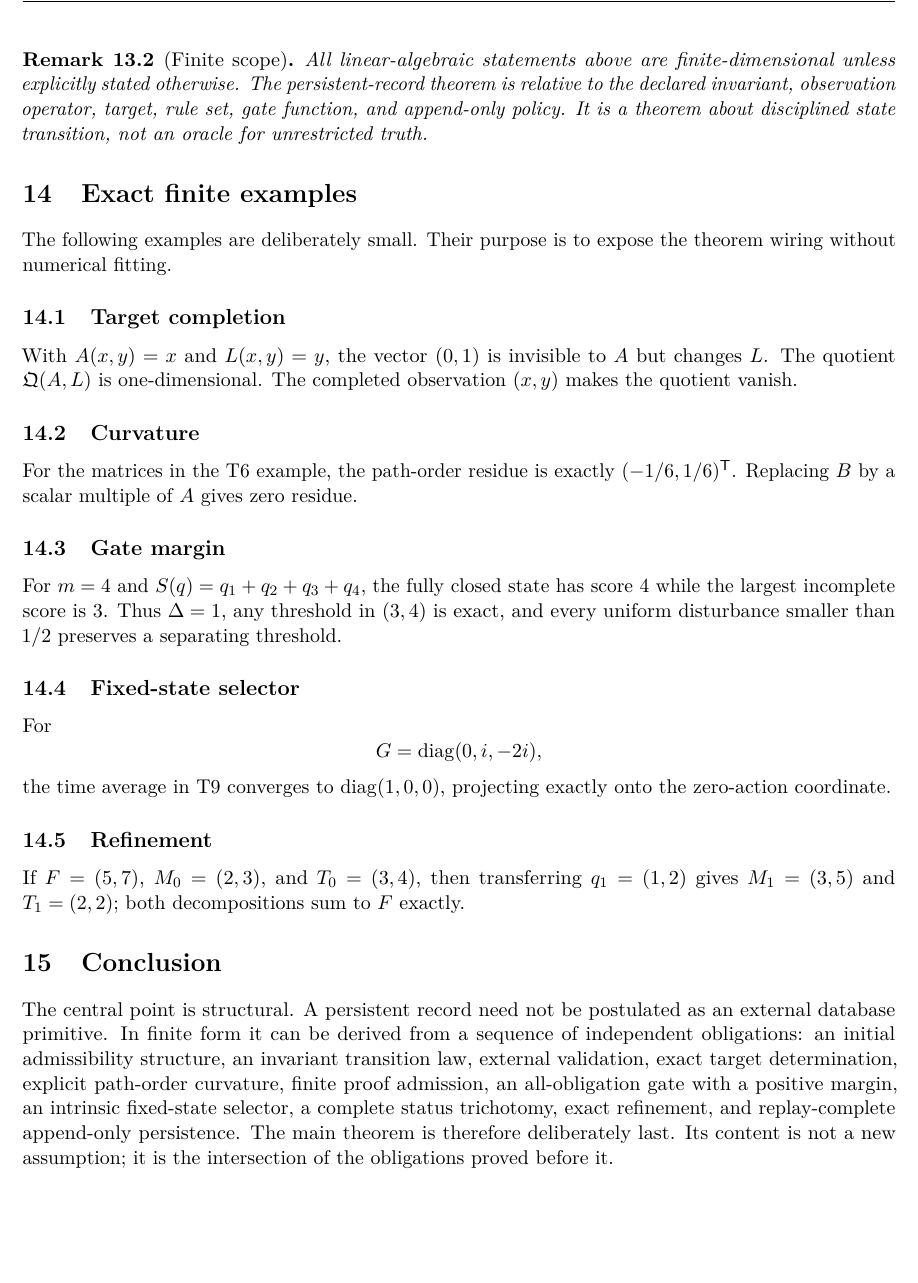
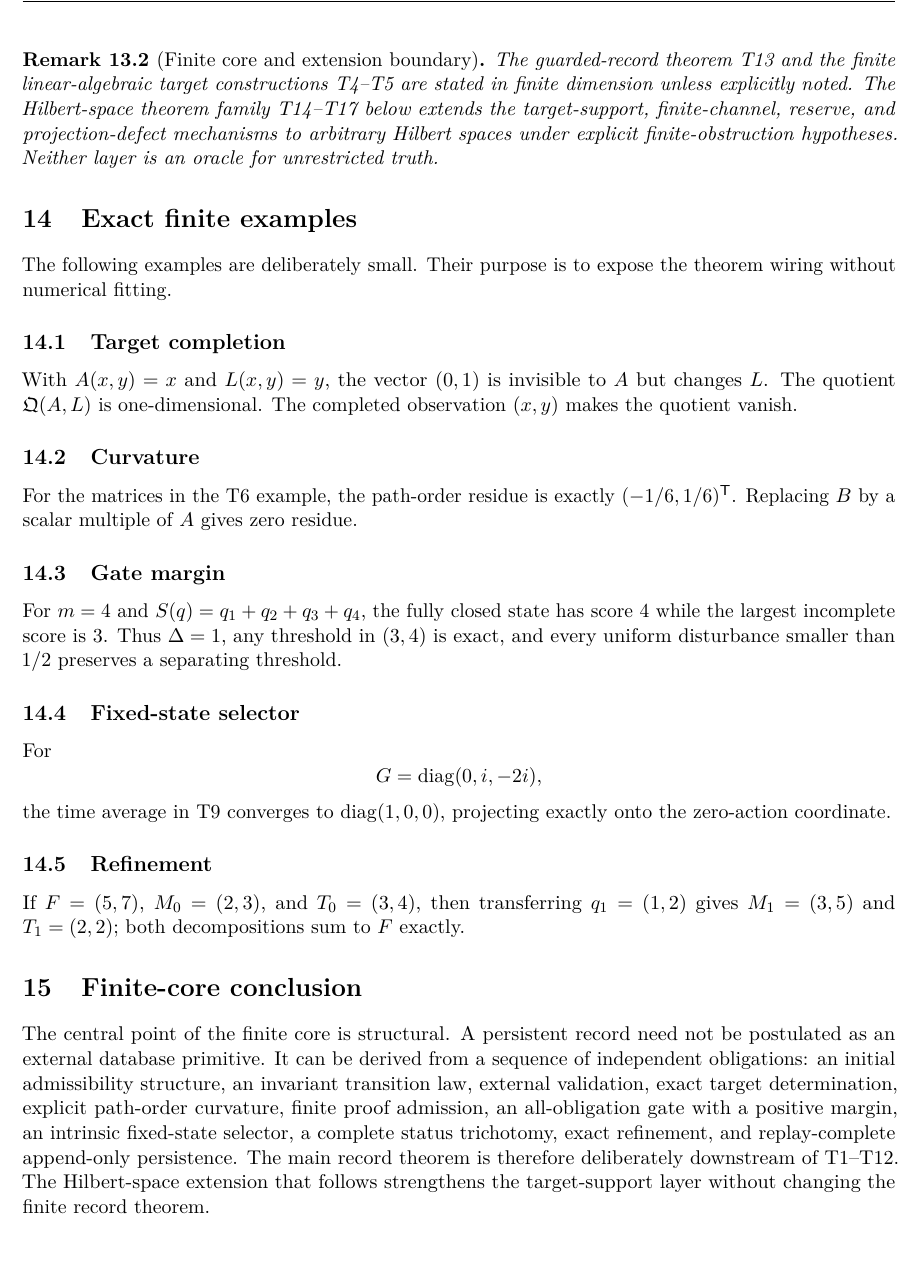
Before and after one commit to Parveen117/Artificial-intelligence, a LaTeX paper (foundational_mathematics/invariant_gated_state_transitions/paper/main.tex, which reads foundational_mathematics/invariant_gated_state_transitions/paper/sections/05_refinement_persistence_main.tex): part of page 13 of 17, cut at the place of the change. Compiled offline with pdfLaTeX.

Commit message:
Clarify finite core before Hilbert-space extension

```diff
--- a/foundational_mathematics/invariant_gated_state_transitions/paper/sections/05_refinement_persistence_main.tex
+++ b/foundational_mathematics/invariant_gated_state_transitions/paper/sections/05_refinement_persistence_main.tex
@@ -100,8 +100,8 @@ Then the resulting sequence $(\Ldg_k)_{k\ge0}$ is a persistent guarded state rec
 Apply T1 to the initial state. T2 controls invariant drift. T3 separates candidate content from validation. T4 and T5 eliminate or expose target-changing blind directions and bound target support. T6 measures path-order residue. T7 licenses finite derivations. T8 supplies exact all-obligation admission and its perturbation margin. T9 identifies intrinsic fixed-state readiness and supplies the predicate used explicitly in T10. T10 gives a total disjoint status rule. T11 preserves the complete object under refinement, and T12 preserves earlier records. The listed properties follow componentwise.
 \end{proof}
 
-\begin{remark}[Finite scope]
-All linear-algebraic statements above are finite-dimensional unless explicitly stated otherwise. The persistent-record theorem is relative to the declared invariant, observation operator, target, rule set, gate function, and append-only policy. It is a theorem about disciplined state transition, not an oracle for unrestricted truth.
+\begin{remark}[Finite core and extension boundary]
+The guarded-record theorem T13 and the finite linear-algebraic target constructions T4--T5 are stated in finite dimension unless explicitly noted.  The Hilbert-space theorem family T14--T17 below extends the target-support, finite-channel, reserve, and projection-defect mechanisms to arbitrary Hilbert spaces under explicit finite-obstruction hypotheses.  Neither layer is an oracle for unrestricted truth.
 \end{remark}
 
 \section{Exact finite examples}
@@ -127,6 +127,6 @@ the time average in T9 converges to $\operatorname{diag}(1,0,0)$, projecting exa
 \subsection{Refinement}
 If $F=(5,7)$, $M_0=(2,3)$, and $T_0=(3,4)$, then transferring $q_1=(1,2)$ gives $M_1=(3,5)$ and $T_1=(2,2)$; both decompositions sum to $F$ exactly.
 
-\section{Conclusion}
+\section{Finite-core conclusion}
 
-The central point is structural. A persistent record need not be postulated as an external database primitive. In finite form it can be derived from a sequence of independent obligations: an initial admissibility structure, an invariant transition law, external validation, exact target determination, explicit path-order curvature, finite proof admission, an all-obligation gate with a positive margin, an intrinsic fixed-state selector, a complete status trichotomy, exact refinement, and replay-complete append-only persistence. The main theorem is therefore deliberately last. Its content is not a new assumption; it is the intersection of the obligations proved before it.
+The central point of the finite core is structural. A persistent record need not be postulated as an external database primitive. It can be derived from a sequence of independent obligations: an initial admissibility structure, an invariant transition law, external validation, exact target determination, explicit path-order curvature, finite proof admission, an all-obligation gate with a positive margin, an intrinsic fixed-state selector, a complete status trichotomy, exact refinement, and replay-complete append-only persistence. The main record theorem is therefore deliberately downstream of T1--T12. The Hilbert-space extension that follows strengthens the target-support layer without changing the finite record theorem.
```
